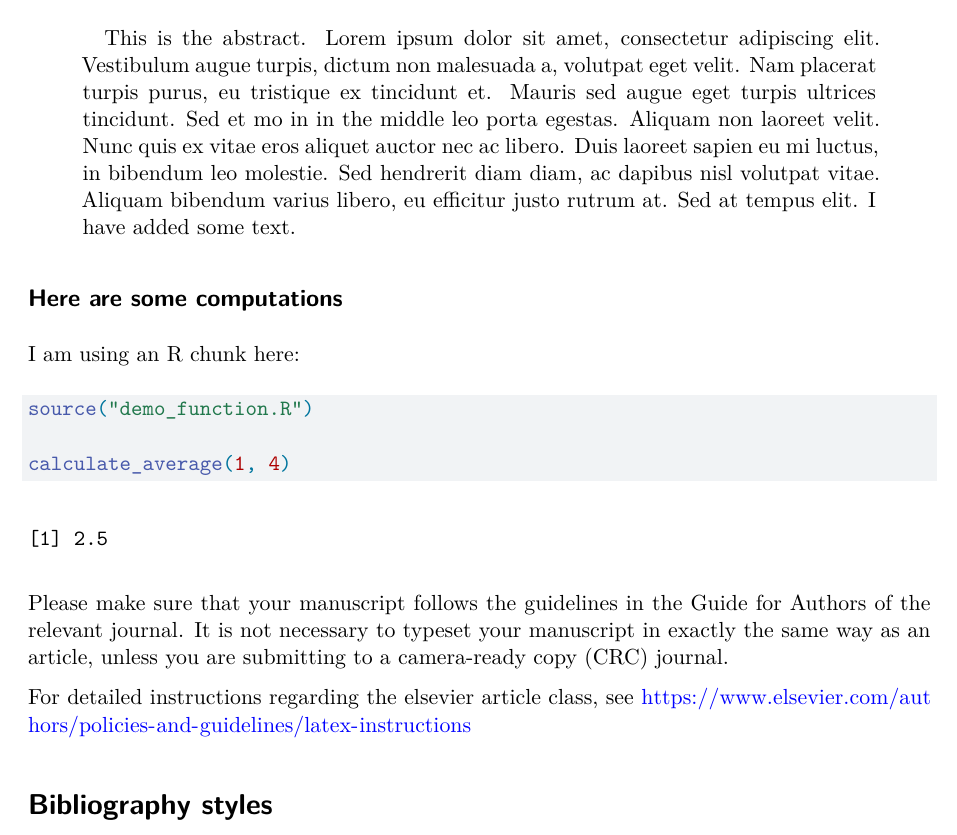
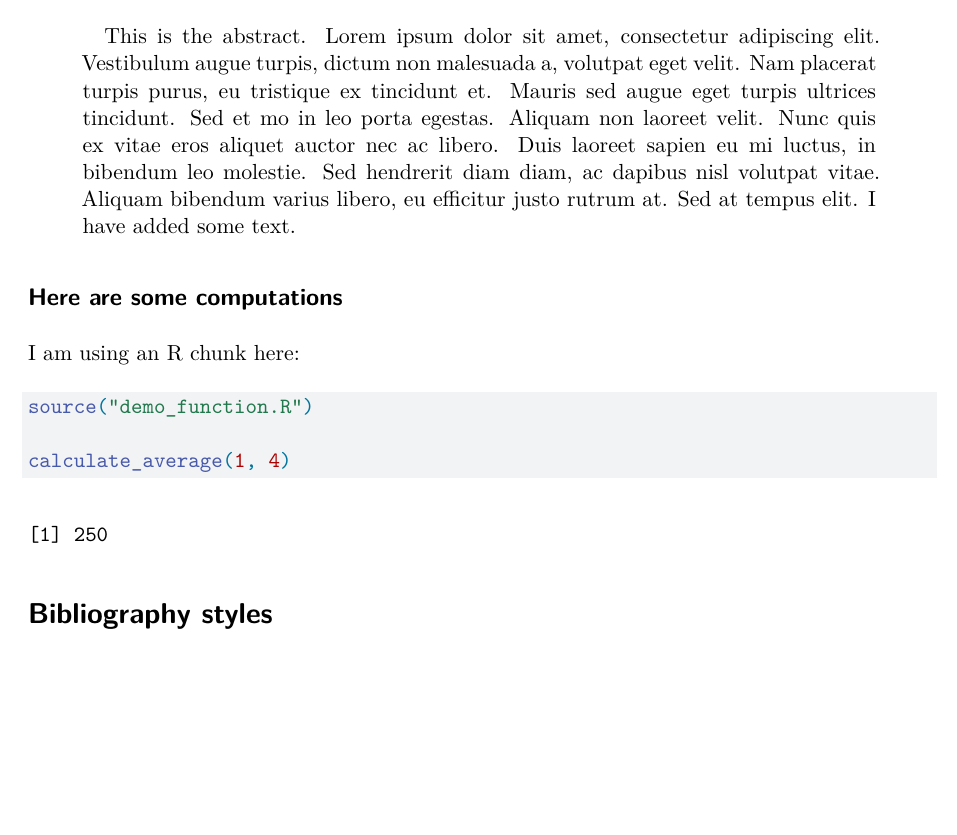
Before and after one commit to MikeLydeamore/quartodiff, a Quarto document (quartodiff-demo.qmd): part of page 1 of 3, cut so that both start at the same text, the shorter picture padded with empty space. Rendered offline with R 4.5, knitr and Pandoc in place of Quarto, then LaTeX, with nearby package versions; drawn as R Markdown's standard PDF in place of the format the file asks for; code that draws random numbers runs with fixed seeds of ours.

Commit message:
Fix function again, remove paragraph

````diff
--- a/quartodiff-demo.qmd
+++ b/quartodiff-demo.qmd
@@ -37,7 +37,7 @@ author:
     affilations:
         - ref: some-tech
 abstract: |
-  This is the abstract. Lorem ipsum dolor sit amet, consectetur adipiscing elit. Vestibulum augue turpis, dictum non malesuada a, volutpat eget velit. Nam placerat turpis purus, eu tristique ex tincidunt et. Mauris sed augue eget turpis ultrices tincidunt. Sed et mo in in the middle leo porta egestas. Aliquam non laoreet velit. Nunc quis ex vitae eros aliquet auctor nec ac libero. Duis laoreet sapien eu mi luctus, in bibendum leo molestie. Sed hendrerit diam diam, ac dapibus nisl volutpat vitae. Aliquam bibendum varius libero, eu efficitur justo rutrum at. Sed at tempus elit. I have added some text.
+  This is the abstract. Lorem ipsum dolor sit amet, consectetur adipiscing elit. Vestibulum augue turpis, dictum non malesuada a, volutpat eget velit. Nam placerat turpis purus, eu tristique ex tincidunt et. Mauris sed augue eget turpis ultrices tincidunt. Sed et mo in leo porta egestas. Aliquam non laoreet velit. Nunc quis ex vitae eros aliquet auctor nec ac libero. Duis laoreet sapien eu mi luctus, in bibendum leo molestie. Sed hendrerit diam diam, ac dapibus nisl volutpat vitae. Aliquam bibendum varius libero, eu efficitur justo rutrum at. Sed at tempus elit. I have added some text.
 keywords:
   - keyword1
   - keyword2
@@ -65,13 +65,6 @@ source("demo_function.R")
 calculate_average(1, 4)
 
 ```
-
-Please make sure that your manuscript follows the guidelines in the
-Guide for Authors of the relevant journal. It is not necessary to
-typeset your manuscript in exactly the same way as an article,
-unless you are submitting to a camera-ready copy (CRC) journal.
-
-For detailed instructions regarding the elsevier article class, see   <https://www.elsevier.com/authors/policies-and-guidelines/latex-instructions>
 
 # Bibliography styles
 
````
Also changed, not shown: demo_function.R (+1 -1 lines).
